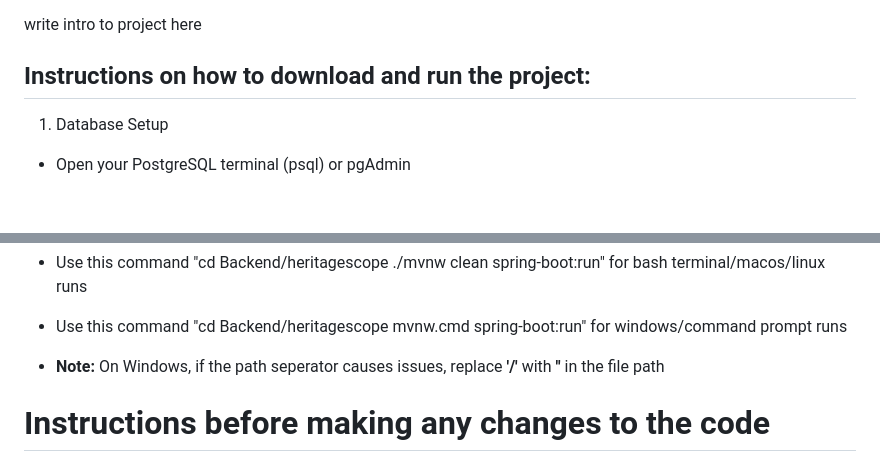
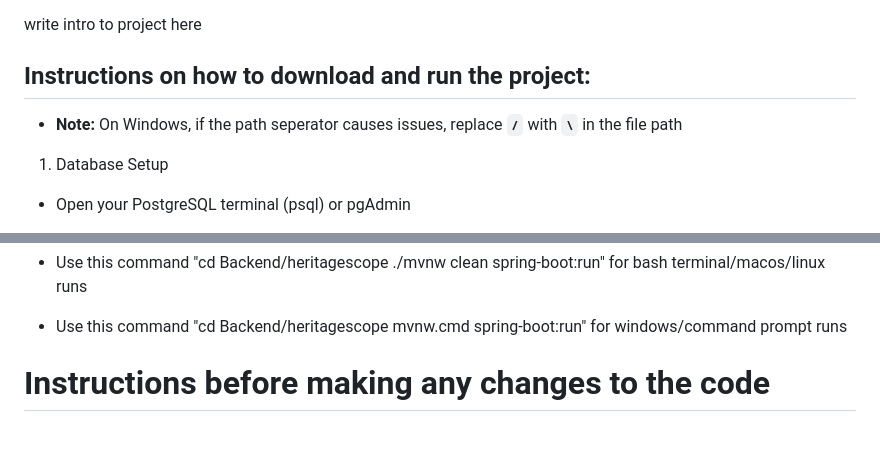
Before and after one commit to Army-man-gif/HeritageScope, a Markdown page: README.md, 2 parts joined by grey strips. Rendered like a GitHub page; blank space fills up the shorter version.

```diff
--- a/README.md
+++ b/README.md
@@ -2,6 +2,8 @@
 write intro to project here
 
 ## Instructions on how to download and run the project:
+* **Note:** On Windows, if the path seperator causes issues, replace **`/`** with **`\`** in the file path
+
 1. Database Setup
 - Open your PostgreSQL terminal (psql) or pgAdmin
 - Create a new database named : heritagescope:
@@ -32,8 +34,6 @@ write intro to project here
   "cd Backend/heritagescope
   mvnw.cmd spring-boot:run"
   for windows/command prompt runs
-
-* **Note:** On Windows, if the path seperator causes issues, replace **'/'** with **'\'** in the file path
 
 # Instructions before making any changes to the code
 1. If you don't have node.js installed
```
